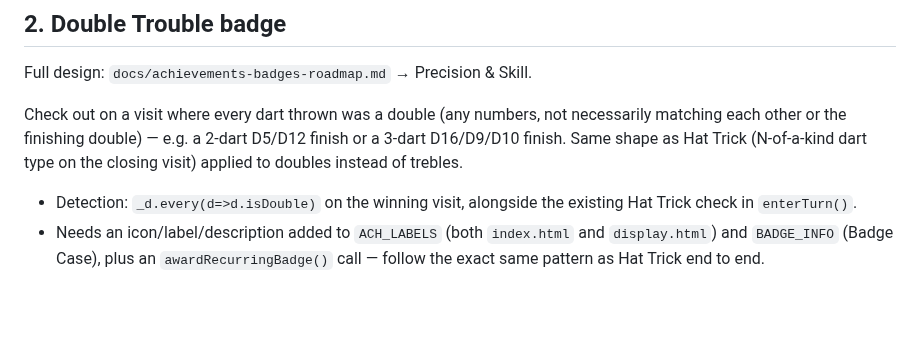
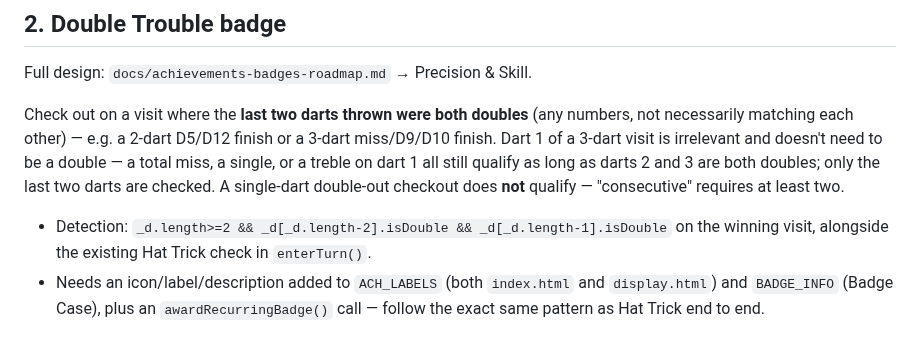
Before and after one commit to brownbe1992/oche, a Markdown page: docs/next-session-plan.md, the part around the change. GitHub-like rendering; blank space fills up the shorter version.

```diff
--- a/docs/next-session-plan.md
+++ b/docs/next-session-plan.md
@@ -25,13 +25,15 @@ shareable cards should explain the badge and show the count."
 
 Full design: `docs/achievements-badges-roadmap.md` → Precision & Skill.
 
-Check out on a visit where every dart thrown was a double (any numbers, not
-necessarily matching each other or the finishing double) — e.g. a 2-dart D5/D12
-finish or a 3-dart D16/D9/D10 finish. Same shape as Hat Trick (N-of-a-kind dart type
-on the closing visit) applied to doubles instead of trebles.
+Check out on a visit where the **last two darts thrown were both doubles** (any
+numbers, not necessarily matching each other) — e.g. a 2-dart D5/D12 finish or a
+3-dart miss/D9/D10 finish. Dart 1 of a 3-dart visit is irrelevant and doesn't need to
+be a double — a total miss, a single, or a treble on dart 1 all still qualify as long
+as darts 2 and 3 are both doubles; only the last two darts are checked. A single-dart
+double-out checkout does **not** qualify — "consecutive" requires at least two.
 
-- Detection: `_d.every(d=>d.isDouble)` on the winning visit, alongside the existing
-  Hat Trick check in `enterTurn()`.
+- Detection: `_d.length>=2 && _d[_d.length-2].isDouble && _d[_d.length-1].isDouble` on
+  the winning visit, alongside the existing Hat Trick check in `enterTurn()`.
 - Needs an icon/label/description added to `ACH_LABELS` (both `index.html` and
   `display.html`) and `BADGE_INFO` (Badge Case), plus an `awardRecurringBadge()` call
   — follow the exact same pattern as Hat Trick end to end.
```
Also changed, not shown: docs/achievements-badges-roadmap.md (+10 -8 lines).
